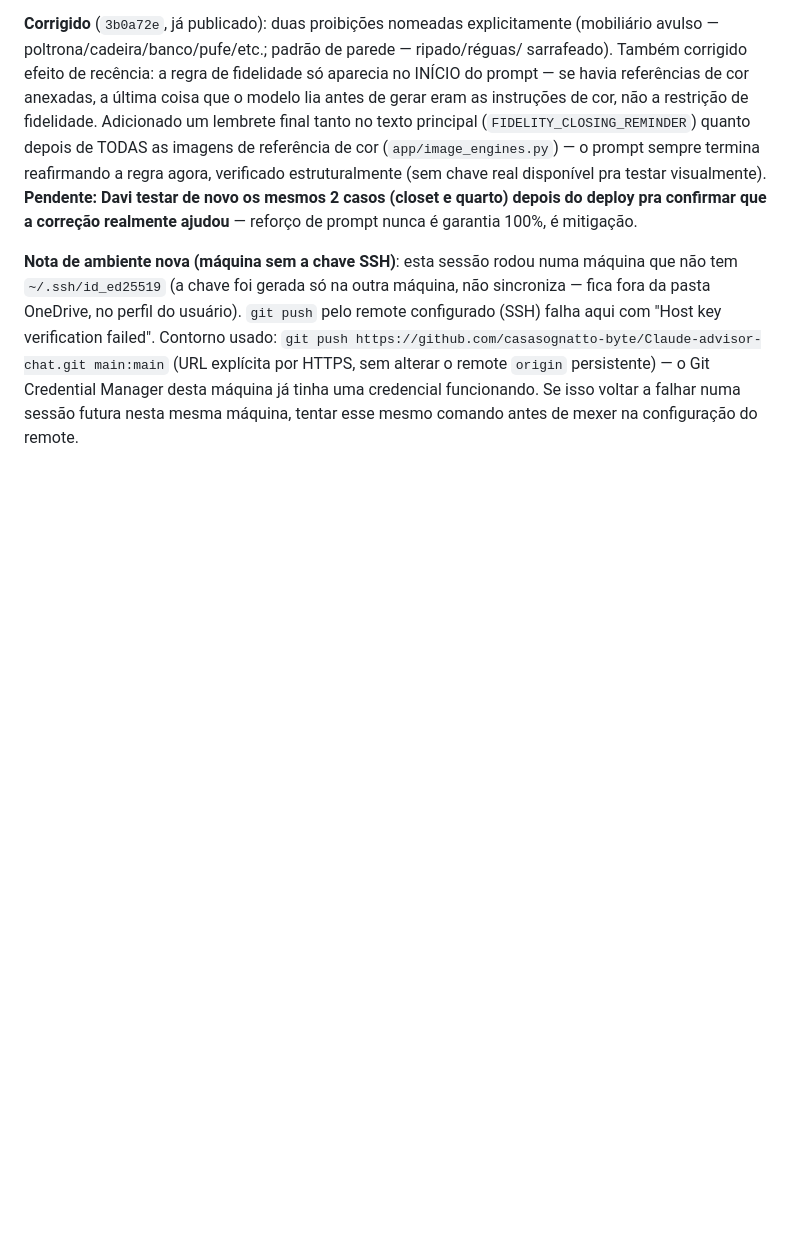
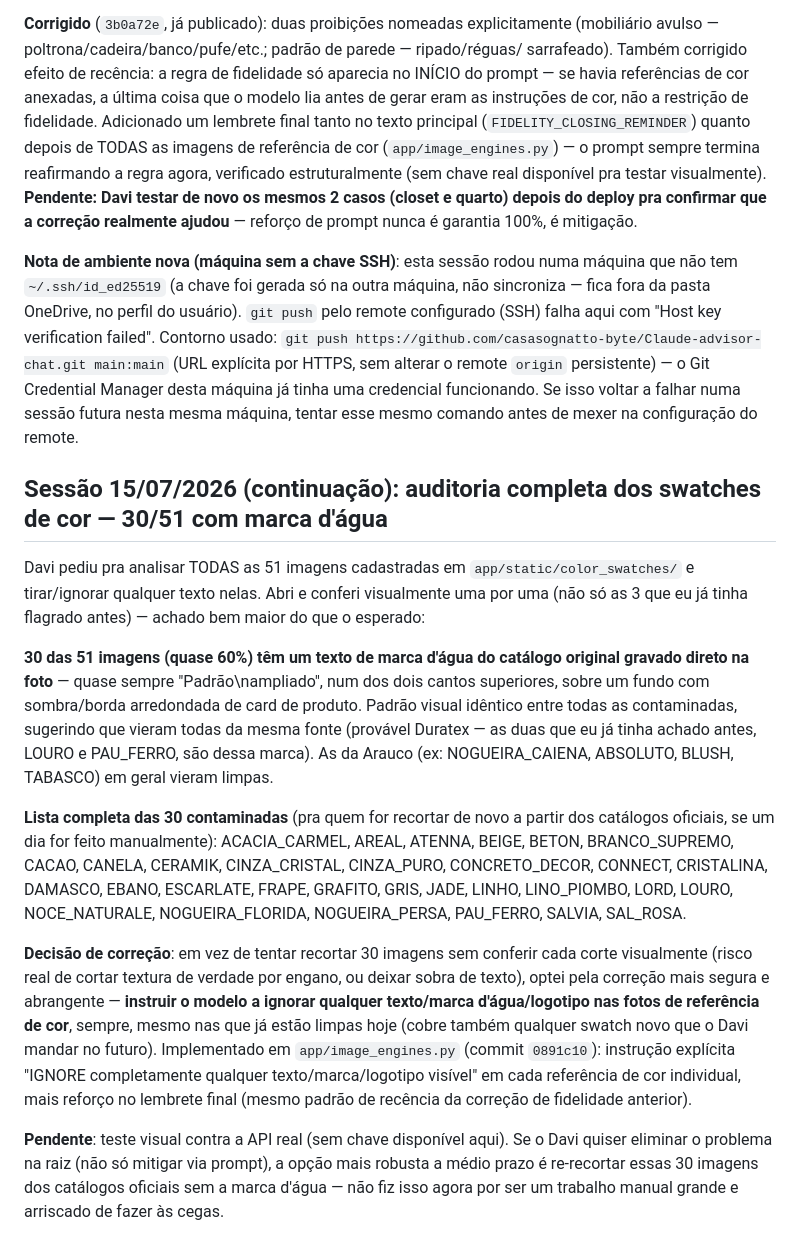
Before and after one commit to casasognatto-byte/Claude-advisor-chat, a Markdown page: CLAUDE.md, the part around the change. Drawn GitHub-style; blank space fills up the shorter version.

Commit message:
Atualiza CLAUDE.md: auditoria completa dos 51 swatches (30 com marca dagua)

```diff
--- a/CLAUDE.md
+++ b/CLAUDE.md
@@ -972,3 +972,40 @@ https://github.com/casasognatto-byte/Claude-advisor-chat.git main:main` (URL exp
 HTTPS, sem alterar o remote `origin` persistente) — o Git Credential Manager desta máquina
 já tinha uma credencial funcionando. Se isso voltar a falhar numa sessão futura nesta
 mesma máquina, tentar esse mesmo comando antes de mexer na configuração do remote.
+
+## Sessão 15/07/2026 (continuação): auditoria completa dos swatches de cor — 30/51 com marca d'água
+
+Davi pediu pra analisar TODAS as 51 imagens cadastradas em
+`app/static/color_swatches/` e tirar/ignorar qualquer texto nelas. Abri e conferi
+visualmente uma por uma (não só as 3 que eu já tinha flagrado antes) — achado bem maior
+do que o esperado:
+
+**30 das 51 imagens (quase 60%) têm um texto de marca d'água do catálogo original
+gravado direto na foto** — quase sempre "Padrão\nampliado", num dos dois cantos
+superiores, sobre um fundo com sombra/borda arredondada de card de produto. Padrão
+visual idêntico entre todas as contaminadas, sugerindo que vieram todas da mesma fonte
+(provável Duratex — as duas que eu já tinha achado antes, LOURO e PAU_FERRO, são dessa
+marca). As da Arauco (ex: NOGUEIRA_CAIENA, ABSOLUTO, BLUSH, TABASCO) em geral vieram
+limpas.
+
+**Lista completa das 30 contaminadas** (pra quem for recortar de novo a partir dos
+catálogos oficiais, se um dia for feito manualmente): ACACIA_CARMEL, AREAL, ATENNA,
+BEIGE, BETON, BRANCO_SUPREMO, CACAO, CANELA, CERAMIK, CINZA_CRISTAL, CINZA_PURO,
+CONCRETO_DECOR, CONNECT, CRISTALINA, DAMASCO, EBANO, ESCARLATE, FRAPE, GRAFITO, GRIS,
+JADE, LINHO, LINO_PIOMBO, LORD, LOURO, NOCE_NATURALE, NOGUEIRA_FLORIDA, NOGUEIRA_PERSA,
+PAU_FERRO, SALVIA, SAL_ROSA.
+
+**Decisão de correção**: em vez de tentar recortar 30 imagens sem conferir cada corte
+visualmente (risco real de cortar textura de verdade por engano, ou deixar sobra de
+texto), optei pela correção mais segura e abrangente — **instruir o modelo a ignorar
+qualquer texto/marca d'água/logotipo nas fotos de referência de cor**, sempre, mesmo nas
+que já estão limpas hoje (cobre também qualquer swatch novo que o Davi mandar no
+futuro). Implementado em `app/image_engines.py` (commit `0891c10`): instrução explícita
+"IGNORE completamente qualquer texto/marca/logotipo visível" em cada referência de cor
+individual, mais reforço no lembrete final (mesmo padrão de recência da correção de
+fidelidade anterior).
+
+**Pendente**: teste visual contra a API real (sem chave disponível aqui). Se o Davi
+quiser eliminar o problema na raiz (não só mitigar via prompt), a opção mais robusta a
+médio prazo é re-recortar essas 30 imagens dos catálogos oficiais sem a marca d'água —
+não fiz isso agora por ser um trabalho manual grande e arriscado de fazer às cegas.
```
